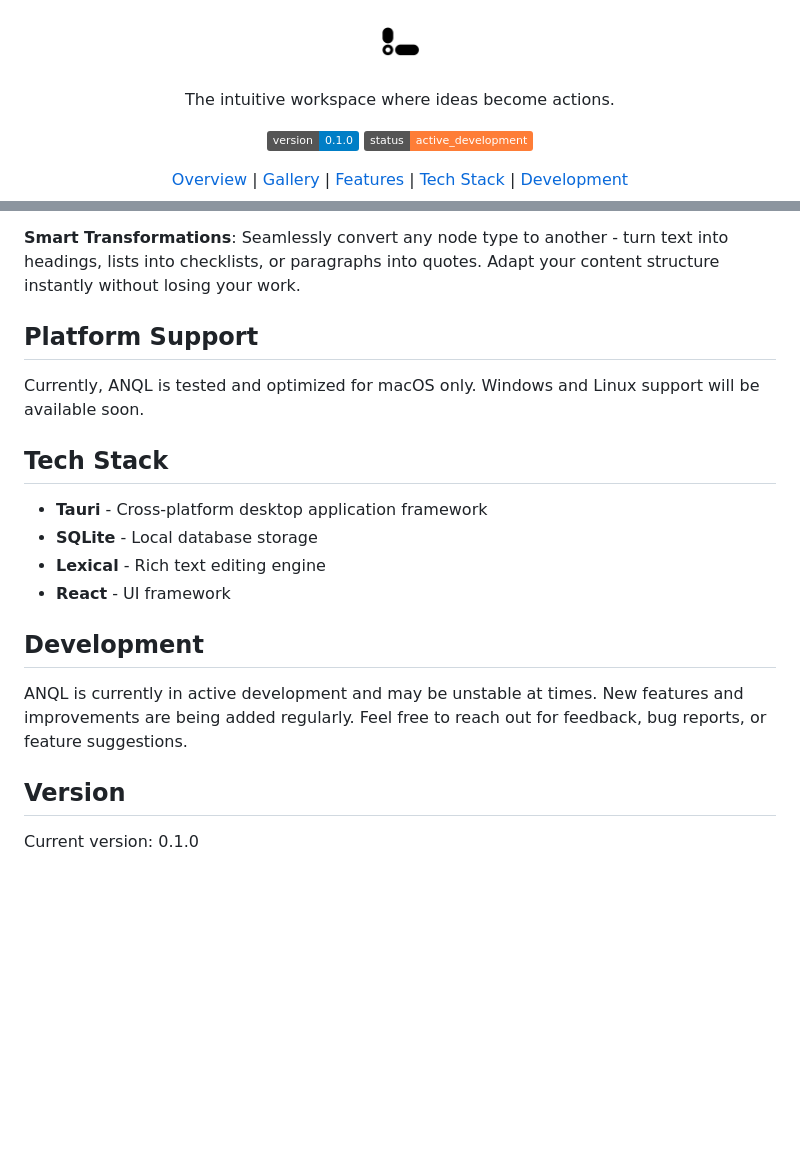
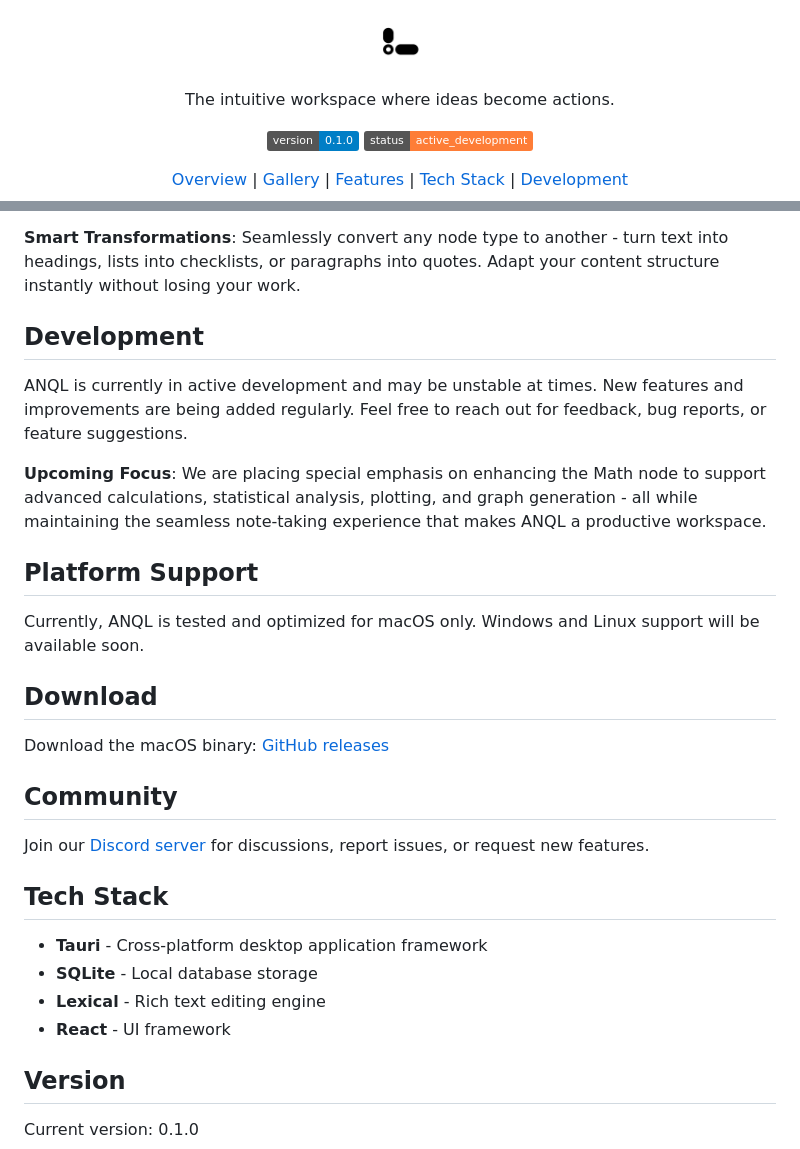
Before and after one commit to anqlproject/anql, a Markdown page: README.md, 2 parts joined by grey strips. Rendered like a GitHub page; pictures changed too: assets/logo_1024.png (added); badges without logos; blank space fills up the shorter version.

```diff
--- a/README.md
+++ b/README.md
@@ -1,5 +1,5 @@
 <p align="center">
-  <img src="app-icon.png" alt="ANQL Icon" height="60" />
+  <img src="assets/logo_1024.png" alt="ANQL Icon" height="60" />
 </p>
 
 <p align="center">
@@ -64,9 +64,23 @@ ANQL supports multiple node types for different content needs, with the flexibil
 
 **Smart Transformations**: Seamlessly convert any node type to another - turn text into headings, lists into checklists, or paragraphs into quotes. Adapt your content structure instantly without losing your work.
 
+## Development
+
+ANQL is currently in active development and may be unstable at times. New features and improvements are being added regularly. Feel free to reach out for feedback, bug reports, or feature suggestions.
+
+**Upcoming Focus**: We are placing special emphasis on enhancing the Math node to support advanced calculations, statistical analysis, plotting, and graph generation - all while maintaining the seamless note-taking experience that makes ANQL a productive workspace.
+
 ## Platform Support
 
 Currently, ANQL is tested and optimized for macOS only. Windows and Linux support will be available soon.
+
+## Download
+
+Download the macOS binary: [GitHub releases](https://github.com/anqlproject/anql/releases/tag/0.1.0)
+
+## Community
+
+Join our [Discord server](https://discord.gg/z5Jgg9m83) for discussions, report issues, or request new features.
 
 ## Tech Stack
 
@@ -75,10 +89,6 @@ Currently, ANQL is tested and optimized for macOS only. Windows and Linux suppor
 - **Lexical** - Rich text editing engine
 - **React** - UI framework
 
-## Development
-
-ANQL is currently in active development and may be unstable at times. New features and improvements are being added regularly. Feel free to reach out for feedback, bug reports, or feature suggestions.
-
 ## Version
 
 Current version: 0.1.0
```
Also changed, not shown: other parts of README.md (+1 -1 lines).
